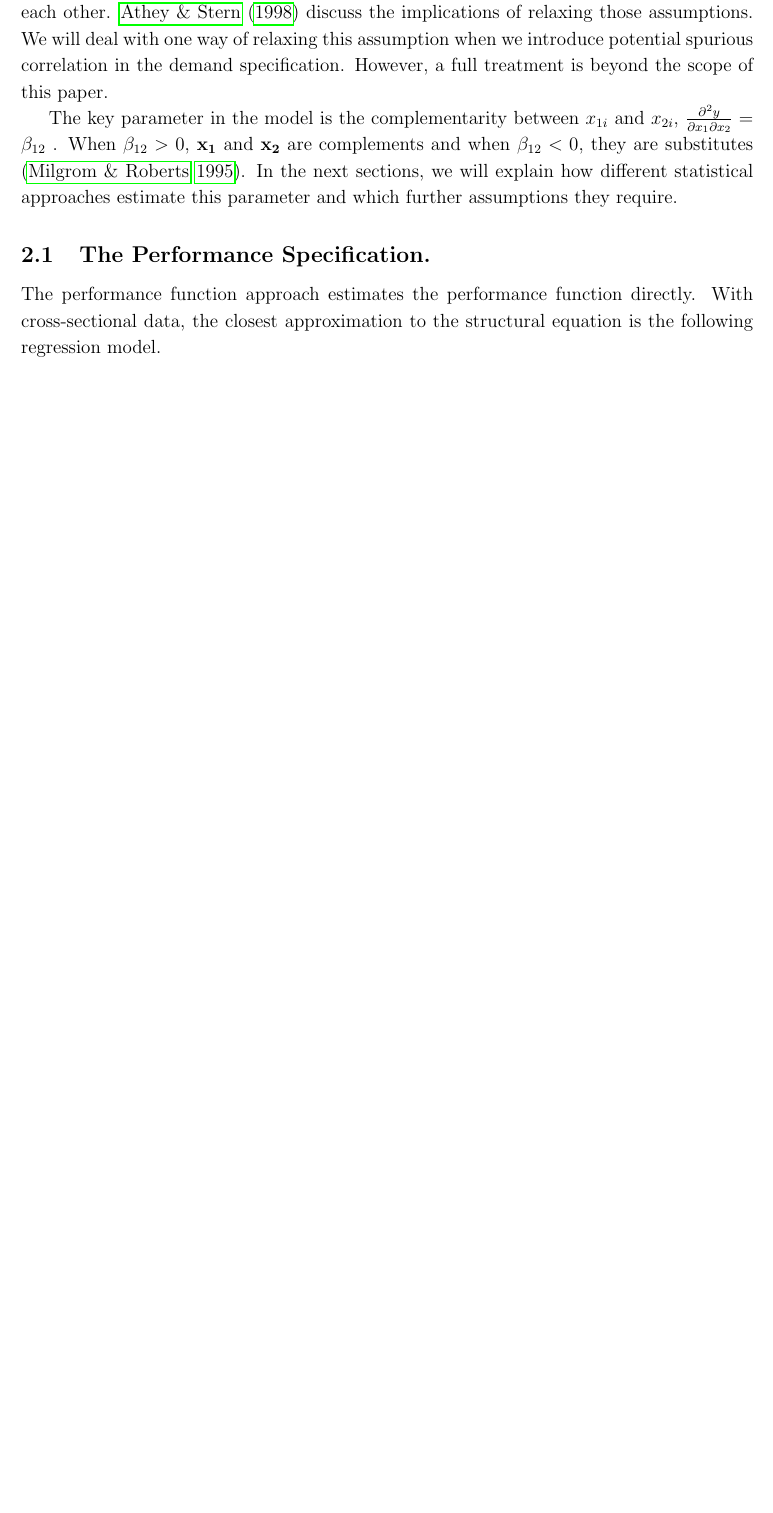
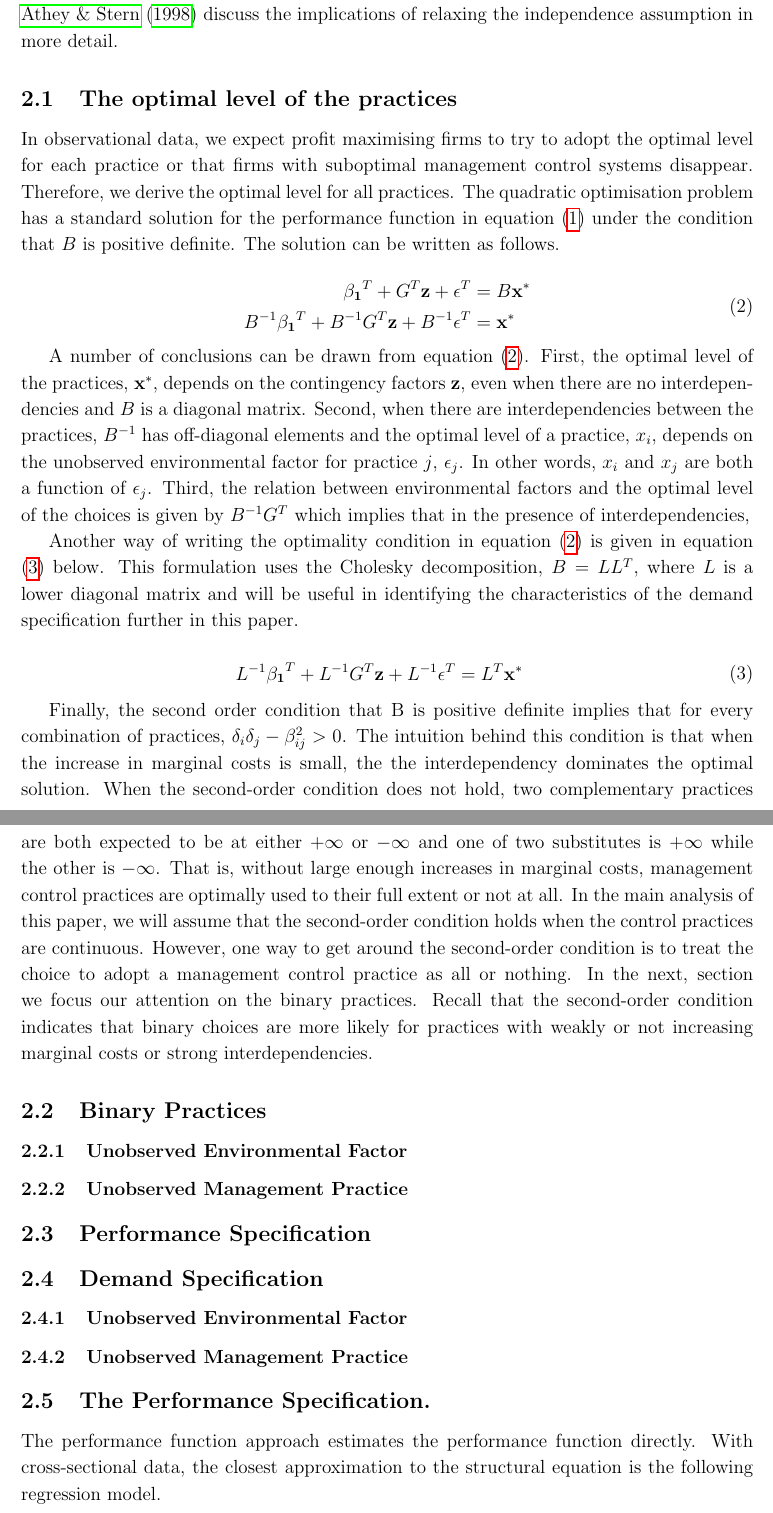
Before and after one commit to stijnmasschelein/complementarity-simulation, a LaTeX paper (working_paper.tex): part of page 6 of 33 before the commit and two parts of pages 6 and 7 of 34 after it, the two joined at a grey line, cut so that both start at the same text, the shorter picture padded with empty space. Compiled offline with pdfLaTeX.

Commit message:
Optimality condition and structure theory added

```diff
--- a/working_paper.tex
+++ b/working_paper.tex
@@ -260,2 +260,28 @@ Further, we assume that the elements of $\mathbf{\epsilon}$ and $\nu$ are indepe
+Further, we assume that the elements of $\mathbf{\epsilon}$ and $\nu$ are independent which implies that the model contains all environmental variables and practices that effect the performance of any two practices $x_i$ and $x_j$. The performance function in equation \eqref{eq:structural-matrix} is similar to the the performance function in \citet{Kretschmer2012} with two exceptions. First, we assume that the values of $x_n$ are continuous while \citet{Kretschmer2012} allow for binary practices. We return to the issue of binary practices as an extension to the current model. Second, we assume independence of the unobserved factors. We will relax this assumption, when we introduce the problem of omitted correlated variables further in this section. \citet{Athey1998} discuss the implications of relaxing the independence assumption in more detail.
+
+\subsection{The optimal level of the practices}\label{optimal-practices}
+
+In observational data, we expect profit maximising firms to try to adopt the optimal level for each practice or that firms with suboptimal management control systems disappear. Therefore, we derive the optimal level for all practices. The quadratic optimisation problem has a standard solution for the performance function in equation \eqref{eq:structural-matrix} under the condition that $B$ is positive definite. The solution can be written as follows.
+
+\begin{equation} \label{eq:optimal-matrix}
+\begin{aligned}
+    \mathbf{\beta_1}^T + G^T \mathbf{z} + \mathbf{\epsilon}^T & = B \mathbf{x^*} \\
+    B^{-1} \mathbf{\beta_1}^T + B^{-1} G^T \mathbf{z} + B^{-1} \mathbf{\epsilon}^T & = \mathbf{x^*}
+\end{aligned}
+\end{equation}
+
+A number of conclusions can be drawn from equation \eqref{eq:optimal-matrix}. First, the optimal level of the practices, $\mathbf{x^*}$, depends on the contingency factors $\mathbf{z}$, even when there are no interdependencies and $B$ is a diagonal matrix. Second, when there are interdependencies between the practices, $B^{-1}$ has off-diagonal elements and the optimal level of a practice, $x_i$, depends on the unobserved environmental factor for practice $j$, $\epsilon_j$. In other words, $x_i$ and $x_j$ are both a function of $\epsilon_j$. Third, the relation between environmental factors and the optimal level of the choices is given by $B^{-1} G^T$ which implies that in the presence of interdependencies,
+
+Another way of writing the optimality condition in equation \eqref{eq:optimal-matrix} is given in equation \eqref{eq:cholesky} below. This formulation uses the Cholesky decomposition, $B = LL^T$, where $L$ is a lower diagonal matrix and will be useful in identifying the characteristics of the demand specification further in this paper.
+
+\begin{equation} \label{eq:cholesky}
+\begin{aligned}
+    L^{-1} \mathbf{\beta_1}^T + L^{-1} G^T \mathbf{z} + L^{-1} \mathbf{\epsilon}^T & = L^T \mathbf{x^*}
+\end{aligned}
+\end{equation}
+
+Finally, the second order condition that B is positive definite implies that for every combination of practices, $\delta_i \delta_j - \beta_{ij}^2 > 0$. The intuition behind this condition is that when the increase in marginal costs is small, the the interdependency dominates the optimal solution. When the second-order condition does not hold, two complementary practices are both expected to be at either \(+\infty\) or \(-\infty\) and one of two substitutes is \(+\infty\) while the other is \(-\infty\). That is, without large enough increases in marginal costs, management control practices are optimally used to their full extent or not at all. In the main analysis of this paper, we will assume that the second-order condition holds when the control practices are continuous. However, one way to get around the second-order condition is to treat the choice to adopt a management control practice as all or nothing. In the next, section we focus our attention on the binary practices. Recall that the second-order condition indicates that binary choices are more likely for practices with weakly or not increasing marginal costs or strong interdependencies.
+
+\subsection{Binary Practices}
 
 
@@ -268 +288,3 @@ environmental factor \(z_i\) and the unobserved factors
 
+\subsubsection{Unobserved Environmental Factor}
+\subsubsection{Unobserved Management Practice}
@@ -275,5 +291,6 @@ y_i = \beta_0 + (\beta_1 + \gamma_1 z_i + \epsilon_{1i}) x_{1i}
 
-\[
-\mathbf{\epsilon_{1}}, \mathbf{\epsilon_{2}}, \mathbf{\nu} \sim i.i.d
-\]
+\subsection{Performance Specification}
+\subsection{Demand Specification}
+\subsubsection{Unobserved Environmental Factor}
+\subsubsection{Unobserved Management Practice}
 
@@ -286 +296,0 @@ respectively \(\mathbf{x_1}\) and \(\mathbf{x_2}\) with
-\(\delta_1, \delta_2 > 0\)\footnote{\(\delta_1, \delta_2 > 0\) is also a
@@ -293,20 +297,4 @@ respectively \(\mathbf{x_1}\) and \(\mathbf{x_2}\) with
-are assumed to be independent from each other. \citet{Athey1998} discuss
-the implications of relaxing those assumptions. We will deal with one
-way of relaxing this assumption when we introduce potential spurious
-correlation in the demand specification. However, a full treatment is
-beyond the scope of this paper.
-
-The key parameter in the model is the complementarity between \(x_{1i}\)
-and \(x_{2i}\),
-\(\frac{ \partial^2 y}{\partial x_1 \partial x_2} = \beta_{12}\) . When
-\(\beta_{12} > 0\), \(\mathbf{x_1}\) and \(\mathbf{x_2}\) are
-complements and when \(\beta_{12} < 0\), they are substitutes
-\citep{Milgrom1995}. In the next sections, we will explain how different
-statistical approaches estimate this parameter and which further
-assumptions they require.
-
-\subsection{The Performance
-Specification.}\label{the-performance-specification.}
+\subsection{The Performance Specification.}\label{the-performance-specification.}
 
 The performance function approach estimates the performance function
 directly. With cross-sectional data, the closest approximation to the
```
Also changed, not shown: working_paper.tex (32 more changed lines).
